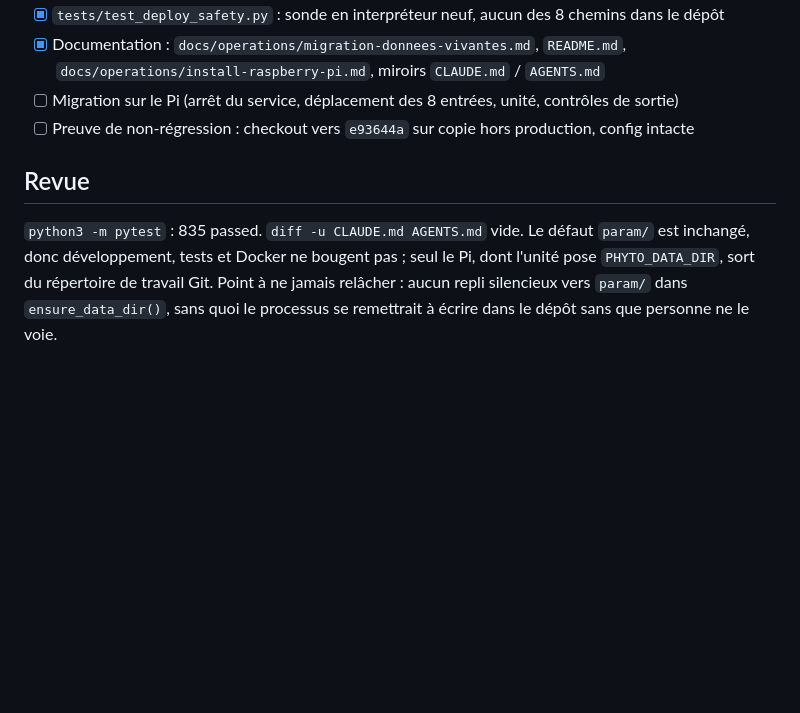
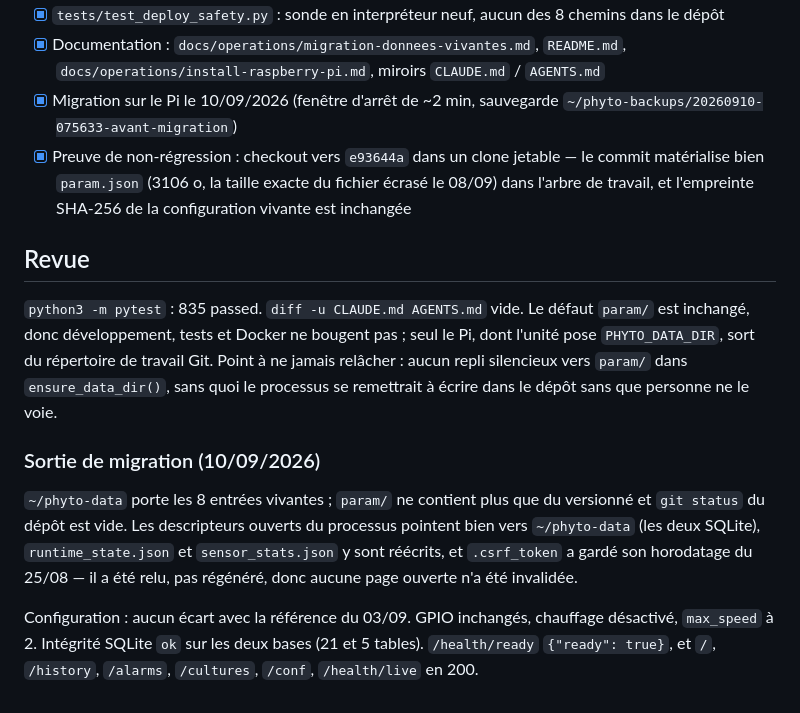
Before and after one commit to Progradius/PhytoController, a Markdown page: RPi Version/tasks/todo.md, the part around the change. GitHub-like rendering; blank space fills up the shorter version.

Commit message:
docs(runtime): sortie de migration des données vivantes sur le Pi
Migration effectuée le 10/09/2026, fenêtre d'arrêt d'environ deux minutes.
Les huit entrées vivantes sont dans ~/phyto-data, param/ ne contient plus que
du versionné et git status du dépôt est vide.

Contrôles : descripteurs ouverts du processus pointant vers ~/phyto-data,
runtime_state.json et sensor_stats.json réécrits là, .csrf_token relu et non
régénéré (horodatage du 25/08 conservé), aucun écart de configuration avec la
référence du 03/09, intégrité SQLite ok sur les deux bases, /health/ready
positif et les six pages contrôlées en 200.

Preuve de non-régression : dans un clone jetable, un checkout vers e93644a
matérialise bien param.json (3106 octets, la taille exacte du fichier écrasé le
08/09) dans l'arbre de travail, tandis que l'empreinte SHA-256 de la
configuration vivante reste inchangée.

```diff
--- a/RPi Version/tasks/todo.md
+++ b/RPi Version/tasks/todo.md
@@ -942,8 +942,11 @@ d'Éclairage 1 perdues, chauffage réactivé à tort 22 min.
 - [x] `tests/test_deploy_safety.py` : sonde en interpréteur neuf, aucun des 8 chemins dans le dépôt
 - [x] Documentation : `docs/operations/migration-donnees-vivantes.md`, `README.md`,
       `docs/operations/install-raspberry-pi.md`, miroirs `CLAUDE.md` / `AGENTS.md`
-- [ ] Migration sur le Pi (arrêt du service, déplacement des 8 entrées, unité, contrôles de sortie)
-- [ ] Preuve de non-régression : checkout vers `e93644a` sur copie hors production, config intacte
+- [x] Migration sur le Pi le 10/09/2026 (fenêtre d'arrêt de ~2 min, sauvegarde
+      `~/phyto-backups/20260910-075633-avant-migration`)
+- [x] Preuve de non-régression : checkout vers `e93644a` dans un clone jetable — le commit
+      matérialise bien `param.json` (3106 o, la taille exacte du fichier écrasé le 08/09) dans
+      l'arbre de travail, et l'empreinte SHA-256 de la configuration vivante est inchangée
 
 ## Revue
 
@@ -952,3 +955,15 @@ Le défaut `param/` est inchangé, donc développement, tests et Docker ne bouge
 dont l'unité pose `PHYTO_DATA_DIR`, sort du répertoire de travail Git.
 Point à ne jamais relâcher : aucun repli silencieux vers `param/` dans `ensure_data_dir()`, sans
 quoi le processus se remettrait à écrire dans le dépôt sans que personne ne le voie.
+
+### Sortie de migration (10/09/2026)
+
+`~/phyto-data` porte les 8 entrées vivantes ; `param/` ne contient plus que du versionné et
+`git status` du dépôt est vide. Les descripteurs ouverts du processus pointent bien vers
+`~/phyto-data` (les deux SQLite), `runtime_state.json` et `sensor_stats.json` y sont réécrits,
+et `.csrf_token` a gardé son horodatage du 25/08 — il a été relu, pas régénéré, donc aucune page
+ouverte n'a été invalidée.
+
+Configuration : aucun écart avec la référence du 03/09. GPIO inchangés, chauffage désactivé,
+`max_speed` à 2. Intégrité SQLite `ok` sur les deux bases (21 et 5 tables). `/health/ready`
+`{"ready": true}`, et `/`, `/history`, `/alarms`, `/cultures`, `/conf`, `/health/live` en 200.
```
